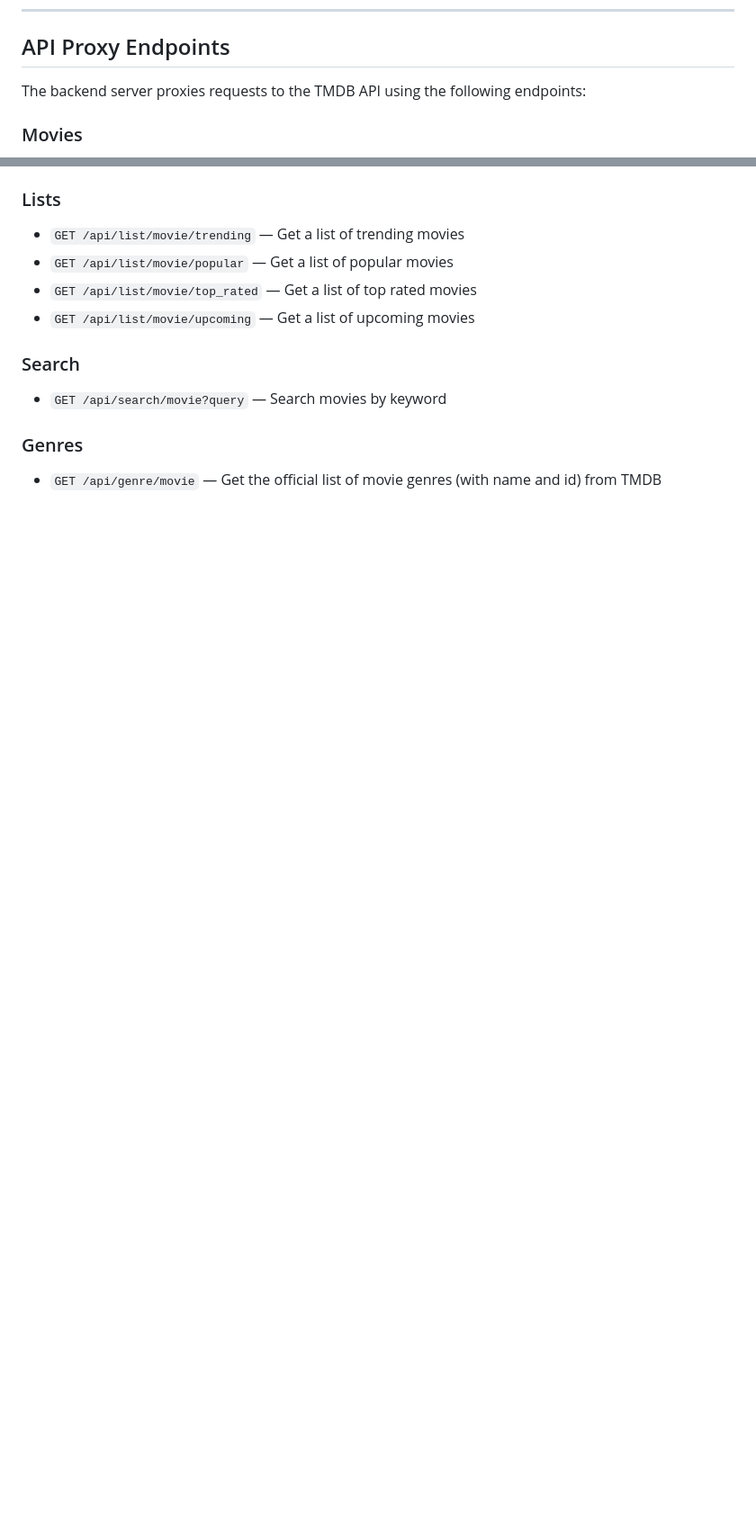
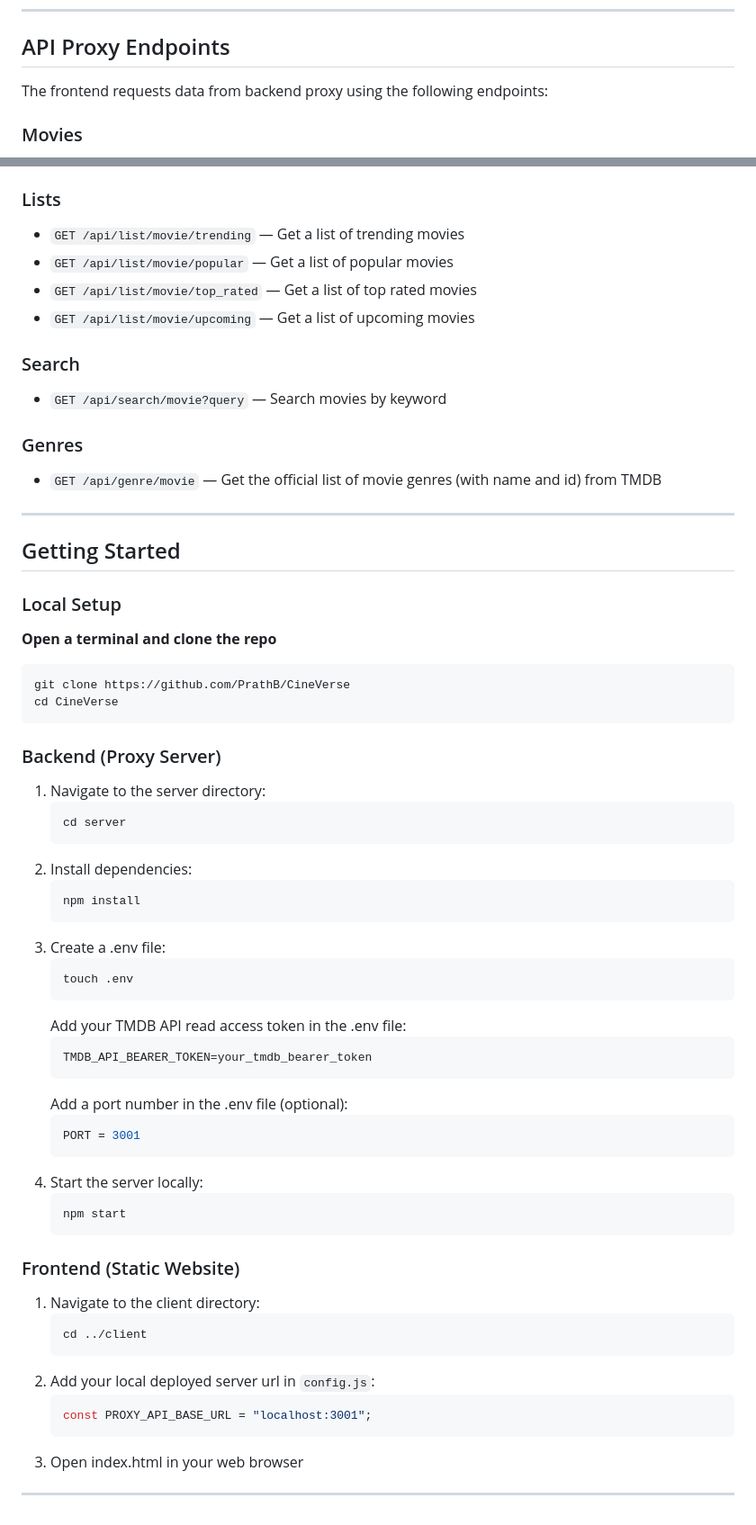
Before and after one commit to PrathB/CineVerse, a Markdown page: README.md, 2 parts joined by grey strips. Shown at 90% size. Rendered like a GitHub page; blank space fills up the shorter version.

````diff
--- a/README.md
+++ b/README.md
@@ -91,7 +91,7 @@ CineVerse/
 
 ##  API Proxy Endpoints
 
-The backend server proxies requests to the TMDB API using the following endpoints:
+The frontend requests data from backend proxy using the following endpoints:
 
 ###  Movies
 - `GET /api/movie/:movieId` — Get full details of a movie by ID
@@ -111,3 +111,53 @@ The backend server proxies requests to the TMDB API using the following endpoint
 
 ###  Genres
 - `GET /api/genre/movie` — Get the official list of movie genres (with name and id) from TMDB
+
+---
+
+##  Getting Started
+### Local Setup
+
+ **Open a terminal and clone the repo**
+  ```shell
+  git clone https://github.com/PrathB/CineVerse
+  cd CineVerse
+  ```
+
+###  Backend (Proxy Server)
+1. Navigate to the server directory:
+   ```shell
+   cd server
+   ```
+2. Install dependencies:
+   ```shell
+   npm install
+   ```
+3. Create a .env file:
+   ```shell
+   touch .env
+   ```
+   Add your TMDB API read access token in the .env file:
+   ```shell
+   TMDB_API_BEARER_TOKEN=your_tmdb_bearer_token
+   ```
+   Add a port number in the .env file (optional):
+   ```shell
+   PORT = 3001
+   ```
+4. Start the server locally:
+   ```shell
+   npm start
+   ```
+
+### Frontend (Static Website)
+1. Navigate to the client directory:
+   ```shell
+   cd ../client
+   ```
+2. Add your local deployed server url in `config.js`:
+   ```shell
+   const PROXY_API_BASE_URL = "localhost:3001";
+   ```
+3. Open index.html in your web browser
+
+---
````
